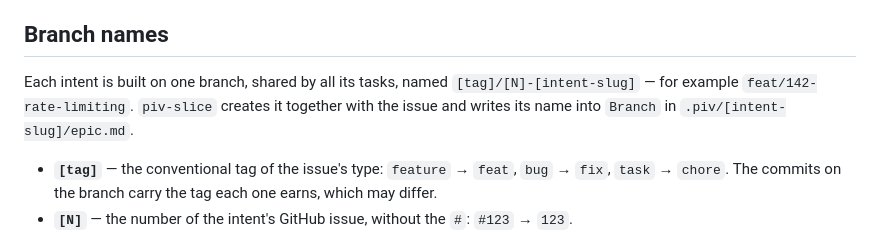
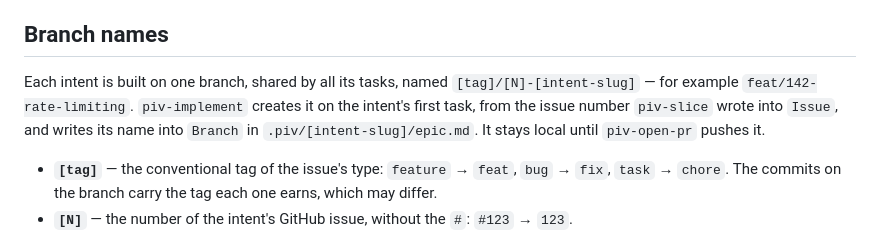
Before and after one commit to fabianosobreira/piv-pipeline, a Markdown page: docs/git-conventions.md, the part around the change. Drawn GitHub-style.

Commit message:
fix: have piv-implement create the branch and keep it local until piv-open-pr

```diff
--- a/docs/git-conventions.md
+++ b/docs/git-conventions.md
@@ -10,7 +10,7 @@ The base branch is whichever branch the remote treats as its default. Ask the re
 
 ## Branch names
 
-Each intent is built on one branch, shared by all its tasks, named `[tag]/[N]-[intent-slug]` — for example `feat/142-rate-limiting`. `piv-slice` creates it together with the issue and writes its name into `Branch` in `.piv/[intent-slug]/epic.md`.
+Each intent is built on one branch, shared by all its tasks, named `[tag]/[N]-[intent-slug]` — for example `feat/142-rate-limiting`. `piv-implement` creates it on the intent's first task, from the issue number `piv-slice` wrote into `Issue`, and writes its name into `Branch` in `.piv/[intent-slug]/epic.md`. It stays local until `piv-open-pr` pushes it.
 
 - **`[tag]`** — the conventional tag of the issue's type: `feature` → `feat`, `bug` → `fix`, `task` → `chore`. The commits on the branch carry the tag each one earns, which may differ.
 - **`[N]`** — the number of the intent's GitHub issue, without the `#`: `#123` → `123`.
```
